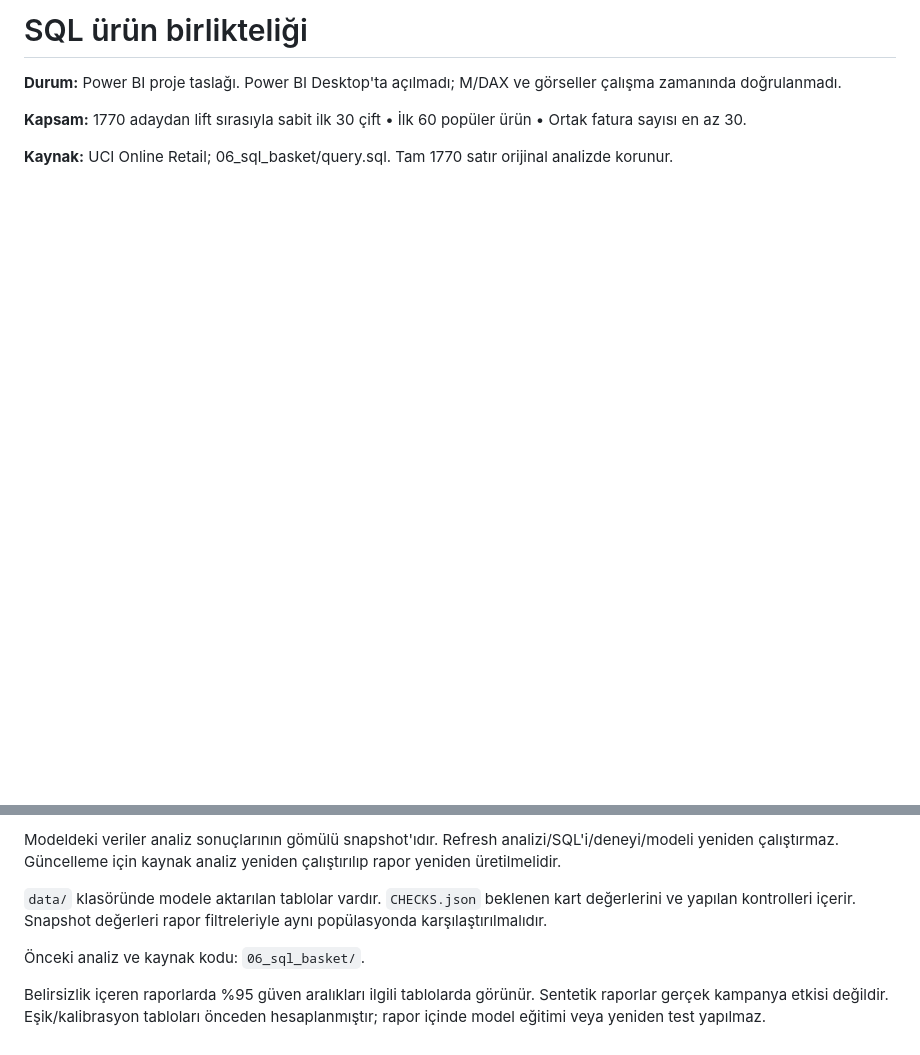
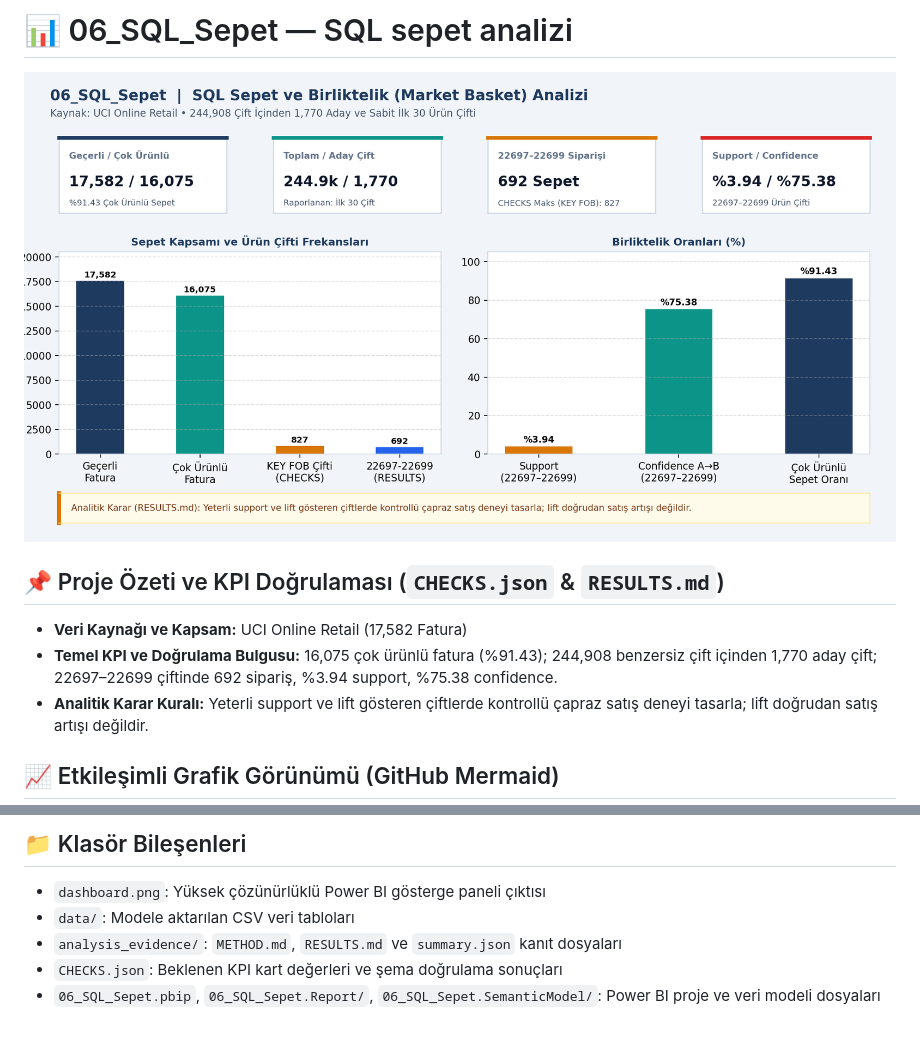
Before and after one commit to pars1905/powerbi-analytics-portfolio, a Markdown page: 06_SQL_Sepet/RAPOR_KARTI.md, 2 parts joined by grey strips. GitHub-like rendering; pictures changed too: 06_SQL_Sepet/dashboard.png (added); blank space fills up the shorter version.

```diff
--- a/06_SQL_Sepet/RAPOR_KARTI.md
+++ b/06_SQL_Sepet/RAPOR_KARTI.md
@@ -1,8 +1,11 @@
-# SQL ürün birlikteliği
+# 📊 06_SQL_Sepet — SQL sepet analizi
 
-**Durum:** Power BI proje taslağı. Power BI Desktop'ta açılmadı; M/DAX ve görseller çalışma zamanında doğrulanmadı.
+![06_SQL_Sepet Power BI Dashboard Görseli](dashboard.png)
 
-**Kapsam:** 1770 adaydan lift sırasıyla sabit ilk 30 çift • İlk 60 popüler ürün • Ortak fatura sayısı en az 30.
+## 📌 Proje Özeti ve KPI Doğrulaması (`CHECKS.json` & `RESULTS.md`)
+- **Veri Kaynağı ve Kapsam:** UCI Online Retail (17,582 Fatura)
+- **Temel KPI ve Doğrulama Bulgusu:** 16,075 çok ürünlü fatura (%91.43); 244,908 benzersiz çift içinden 1,770 aday çift; 22697–22699 çiftinde 692 sipariş, %3.94 support, %75.38 confidence.
+- **Analitik Karar Kuralı:** Yeterli support ve lift gösteren çiftlerde kontrollü çapraz satış deneyi tasarla; lift doğrudan satış artışı değildir.
 
-**Kaynak:** UCI Online Retail; 06_sql_basket/query.sql. Tam 1770 satır orijinal analizde korunur.
+## 📈 Etkileşimli Grafik Görünümü (GitHub Mermaid)
 
@@ -10,8 +19,7 @@
 
-Modeldeki veriler analiz sonuçlarının gömülü snapshot'ıdır. Refresh analizi/SQL'i/deneyi/modeli yeniden çalıştırmaz. Güncelleme için kaynak analiz yeniden çalıştırılıp rapor yeniden üretilmelidir.
-
-`data/` klasöründe modele aktarılan tablolar vardır. `CHECKS.json` beklenen kart değerlerini ve yapılan kontrolleri içerir. Snapshot değerleri rapor filtreleriyle aynı popülasyonda karşılaştırılmalıdır.
-
-Önceki analiz ve kaynak kodu: `06_sql_basket/`.
-
-Belirsizlik içeren raporlarda %95 güven aralıkları ilgili tablolarda görünür. Sentetik raporlar gerçek kampanya etkisi değildir. Eşik/kalibrasyon tabloları önceden hesaplanmıştır; rapor içinde model eğitimi veya yeniden test yapılmaz.
+## 📁 Klasör Bileşenleri
+- `dashboard.png`: Yüksek çözünürlüklü Power BI gösterge paneli çıktısı
+- `data/`: Modele aktarılan CSV veri tabloları
+- `analysis_evidence/`: `METHOD.md`, `RESULTS.md` ve `summary.json` kanıt dosyaları
+- `CHECKS.json`: Beklenen KPI kart değerleri ve şema doğrulama sonuçları
+- `06_SQL_Sepet.pbip`, `06_SQL_Sepet.Report/`, `06_SQL_Sepet.SemanticModel/`: Power BI proje ve veri modeli dosyaları
```
Also changed, not shown: other parts of 06_SQL_Sepet/RAPOR_KARTI.md (+7 -1 lines), 06_SQL_Sepet/README.md (added, +25 -0 lines).
